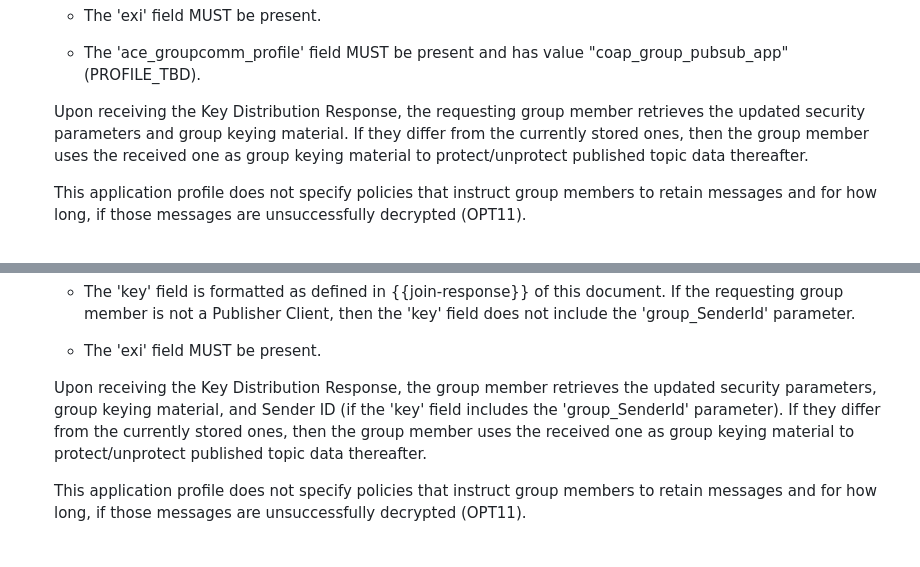
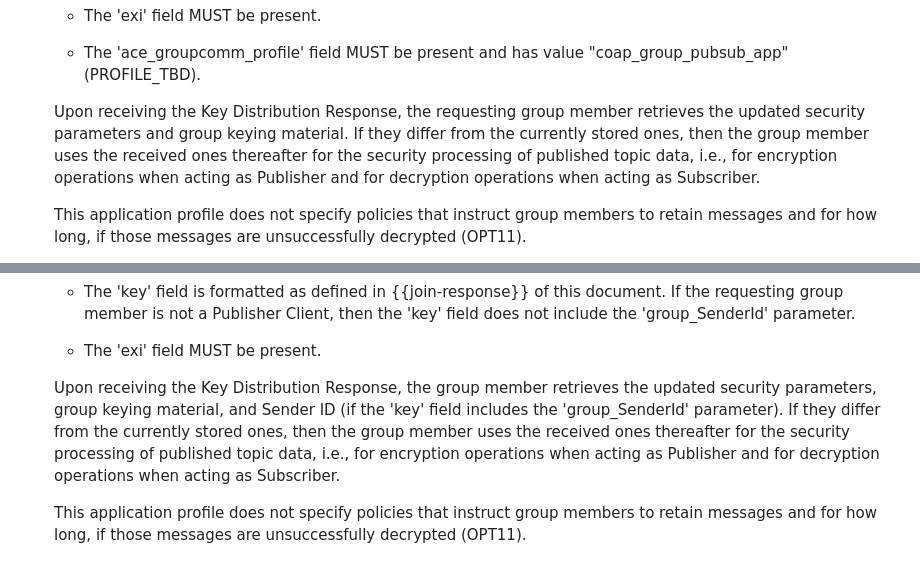
Before and after one commit to ace-wg/pubsub-profile, a Markdown page: draft-ietf-ace-coap-pubsub-profile.md, 2 parts joined by grey strips. Rendered like a GitHub page.

Commit message:
Editorial

```diff
--- a/draft-ietf-ace-coap-pubsub-profile.md
+++ b/draft-ietf-ace-coap-pubsub-profile.md
@@ -663,7 +663,7 @@ A Client can access the following resources at the KDC, in order to retrieve lat
 
   * The 'ace_groupcomm_profile' field MUST be present and has value "coap_group_pubsub_app" (PROFILE_TBD).
 
-  Upon receiving the Key Distribution Response, the requesting group member retrieves the updated security parameters and group keying material. If they differ from the currently stored ones, then the group member uses the received one as group keying material to protect/unprotect published topic data thereafter.
+  Upon receiving the Key Distribution Response, the requesting group member retrieves the updated security parameters and group keying material. If they differ from the currently stored ones, then the group member uses the received ones thereafter for the security processing of published topic data, i.e., for encryption operations when acting as Publisher and for decryption operations when acting as Subscriber.
 
   This application profile does not specify policies that instruct group members to retain messages and for how long, if those messages are unsuccessfully decrypted (OPT11).
 
@@ -683,7 +683,7 @@ A Client can access the following resources at the KDC, in order to retrieve lat
 
   * The 'exi' field MUST be present.
 
-  Upon receiving the Key Distribution Response, the group member retrieves the updated security parameters, group keying material, and Sender ID (if the 'key' field includes the 'group_SenderId' parameter). If they differ from the currently stored ones, then the group member uses the received one as group keying material to protect/unprotect published topic data thereafter.
+  Upon receiving the Key Distribution Response, the group member retrieves the updated security parameters, group keying material, and Sender ID (if the 'key' field includes the 'group_SenderId' parameter). If they differ from the currently stored ones, then the group member uses the received ones thereafter for the security processing of published topic data, i.e., for encryption operations when acting as Publisher and for decryption operations when acting as Subscriber.
 
   This application profile does not specify policies that instruct group members to retain messages and for how long, if those messages are unsuccessfully decrypted (OPT11).
 
```
